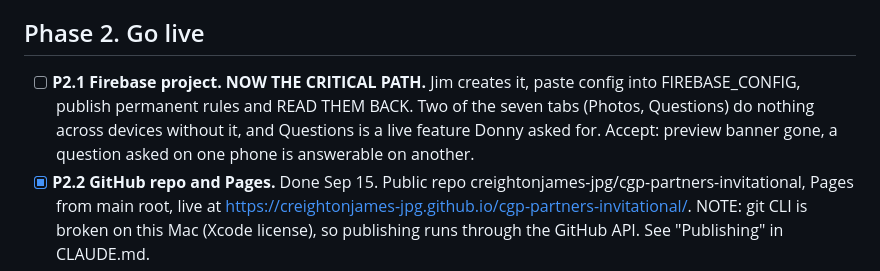
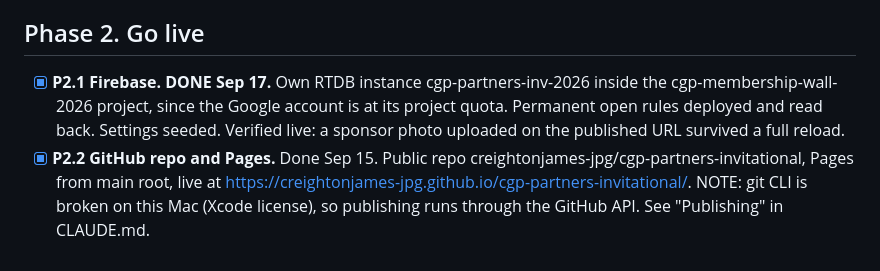
Before and after one commit to creightonjames-jpg/cgp-partners-invitational, a Markdown page: ROADMAP.md, the part around the change. Drawn GitHub-style.

```diff
--- a/ROADMAP.md
+++ b/ROADMAP.md
@@ -98,12 +98,11 @@ Status marks: `[ ]` open, `[x]` done, `[~]` in progress, `[!]` blocked on Jim.
 
 ## Phase 2. Go live
 
-- [ ] **P2.1 Firebase project. NOW THE CRITICAL PATH.** Jim creates it, paste
-      config into FIREBASE_CONFIG, publish permanent rules and READ THEM BACK.
-      Two of the seven tabs (Photos, Questions) do nothing across devices
-      without it, and Questions is a live feature Donny asked for. Accept:
-      preview banner gone, a question asked on one phone is answerable on
-      another.
+- [x] **P2.1 Firebase. DONE Sep 17.** Own RTDB instance
+      cgp-partners-inv-2026 inside the cgp-membership-wall-2026 project, since
+      the Google account is at its project quota. Permanent open rules
+      deployed and read back. Settings seeded. Verified live: a sponsor photo
+      uploaded on the published URL survived a full reload.
 - [x] **P2.2 GitHub repo and Pages.** Done Sep 15. Public repo
       creightonjames-jpg/cgp-partners-invitational, Pages from main root, live
       at https://creightonjames-jpg.github.io/cgp-partners-invitational/.
```
Also changed, not shown: CLAUDE.md (+27 -4 lines).
